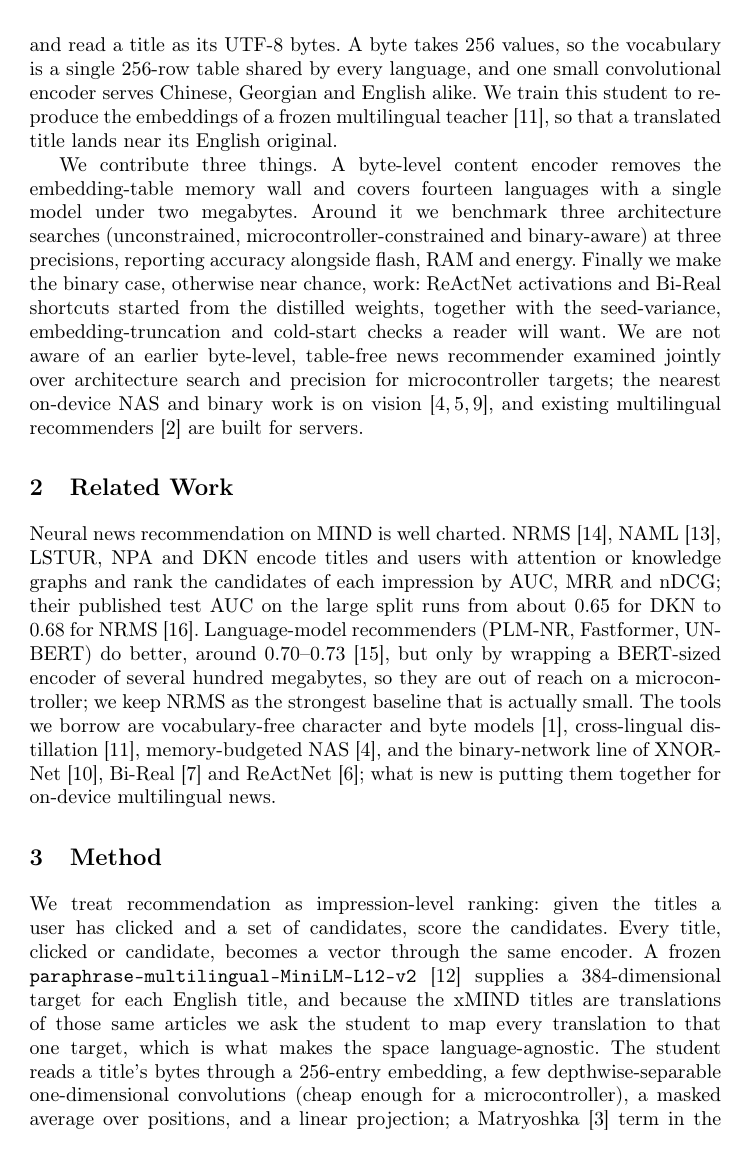
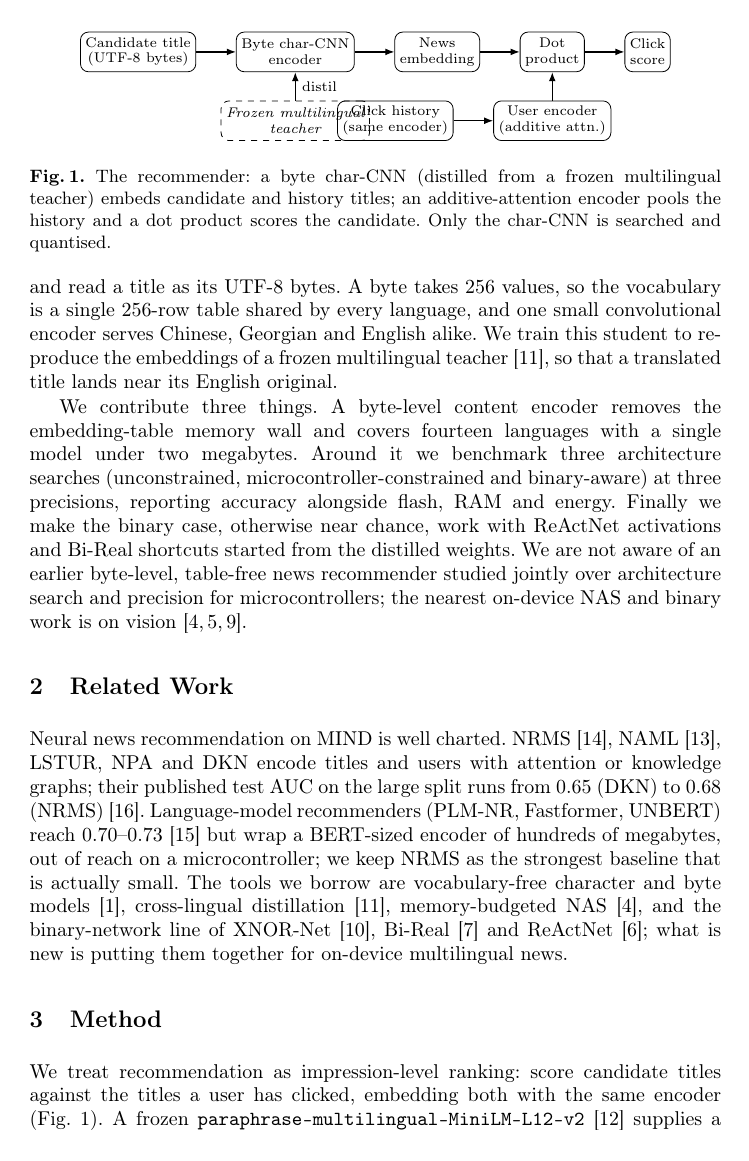
Before and after one commit to SepehrMohammady/MIND-Edge-Recommender, a LaTeX paper (paper/paper.tex): page 2 of 6. Compiled offline with pdfLaTeX.

Commit message:
Paper: add architecture diagram (Fig. 1) and accuracy/size/energy figure (Fig. 2); render on-device work as red TODO markers; drop arXiv notes and refit body to 6 pages

```diff
--- a/paper/paper.tex
+++ b/paper/paper.tex
@@ -4,13 +4,18 @@
 \documentclass{llncs}
 \usepackage[T1]{fontenc}
 \usepackage{graphicx}
+\usepackage{xcolor}
+\usepackage{tikz}
+\usetikzlibrary{arrows.meta,positioning,fit,backgrounds}
 \usepackage{booktabs}
 \usepackage{tabularx}
 \usepackage{amsmath}
 \usepackage{xspace}
 \usepackage{url}
 \setlength{\emergencystretch}{3em}
+\setlength{\textfloatsep}{10pt plus 2pt minus 2pt}
 \newcommand{\uJ}{\,$\mu$J}
+\newcommand{\TODO}[1]{\textcolor{red}{\textbf{[TODO:\ #1]}}}
 \begin{document}
 
 \title{A Byte-Level Multilingual News Recommender for Microcontrollers}
@@ -73,24 +77,20 @@ embedding-table memory wall and covers fourteen languages with a single model
 under two megabytes. Around it we benchmark three architecture searches
 (unconstrained, microcontroller-constrained and binary-aware) at three
 precisions, reporting accuracy alongside flash, RAM and energy. Finally we make the
-binary case, otherwise near chance, work: ReActNet activations and Bi-Real
-shortcuts started from the distilled weights, together with the seed-variance,
-embedding-truncation and cold-start checks a reader will want. We are not aware of
-an earlier byte-level, table-free news recommender examined jointly over
-architecture search and precision for microcontroller targets; the nearest
-on-device NAS and binary work is on vision~\cite{lin2020mcunet,nasbnn2024,pighetti2026nasbnn},
-and existing multilingual recommenders~\cite{iana2024xmind} are built for servers.
+binary case, otherwise near chance, work with ReActNet activations and Bi-Real
+shortcuts started from the distilled weights. We are not aware of an earlier
+byte-level, table-free news recommender studied jointly over architecture search
+and precision for microcontrollers; the nearest on-device NAS and binary work is
+on vision~\cite{lin2020mcunet,nasbnn2024,pighetti2026nasbnn}.
 
 \section{Related Work}
 Neural news recommendation on MIND is well charted. NRMS~\cite{wu2019nrms},
 NAML~\cite{wu2019naml}, LSTUR, NPA and DKN encode titles and
-users with attention or knowledge graphs and rank the candidates of each
-impression by AUC, MRR and nDCG; their published test AUC on the large split runs
-from about 0.65 for DKN to 0.68 for NRMS~\cite{wu2020mind}. Language-model
-recommenders (PLM-NR, Fastformer, UNBERT) do better, around
-0.70--0.73~\cite{wu2023survey}, but only by wrapping a BERT-sized encoder of several
-hundred megabytes, so they are out of reach on a microcontroller; we keep NRMS
-as the strongest baseline that is actually small.
+users with attention or knowledge graphs; their published test AUC on the large
+split runs from 0.65 (DKN) to 0.68 (NRMS)~\cite{wu2020mind}. Language-model
+recommenders (PLM-NR, Fastformer, UNBERT) reach 0.70--0.73~\cite{wu2023survey}
+but wrap a BERT-sized encoder of hundreds of megabytes, out of reach on a
+microcontroller; we keep NRMS as the strongest baseline that is actually small.
 The tools we borrow are vocabulary-free character and byte
 models~\cite{clark2022canine}, cross-lingual
 distillation~\cite{reimers2020multilingual}, memory-budgeted
@@ -100,9 +100,40 @@ ReActNet~\cite{liu2020reactnet}; what is new is putting them together for on-dev
 multilingual news.
 
 \section{Method}
-We treat recommendation as impression-level ranking: given the titles a user has
-clicked and a set of candidates, score the candidates. Every title, clicked or
-candidate, becomes a vector through the same encoder. A frozen
+\begin{figure}[t]
+\centering
+\begin{tikzpicture}[
+  box/.style={draw, rounded corners, align=center, font=\scriptsize,
+              minimum height=7mm, inner sep=2.5pt},
+  tch/.style={draw, dashed, rounded corners, align=center,
+              font=\scriptsize\itshape, minimum height=7mm, inner sep=2.5pt},
+  arr/.style={-{Latex[length=1.6mm]}, semithick},
+  node distance=5mm and 7mm]
+  \node[box] (bytes) {Candidate title\\(UTF-8 bytes)};
+  \node[box, right=of bytes] (cnn) {Byte char-CNN\\encoder};
+  \node[box, right=of cnn]  (emb) {News\\embedding};
+  \node[box, right=of emb]  (dot) {Dot\\product};
+  \node[box, right=of dot]  (out) {Click\\score};
+  \node[tch, below=of cnn]  (teach) {Frozen multilingual\\teacher};
+  \node[box, below=of dot]  (user) {User encoder\\(additive attn.)};
+  \node[box, left=of user]  (hist) {Click history\\(same encoder)};
+  \draw[arr] (bytes) -- (cnn);
+  \draw[arr] (cnn) -- (emb);
+  \draw[arr] (emb) -- (dot);
+  \draw[arr] (dot) -- (out);
+  \draw[arr] (teach) -- node[right, font=\scriptsize] {distil} (cnn);
+  \draw[arr] (hist) -- (user);
+  \draw[arr] (user) -- (dot);
+\end{tikzpicture}
+\caption{The recommender: a byte char-CNN (distilled from a frozen multilingual
+teacher) embeds candidate and history titles; an additive-attention encoder pools
+the history and a dot product scores the candidate. Only the char-CNN is searched
+and quantised.}
+\label{fig:arch}
+\end{figure}
+We treat recommendation as impression-level ranking: score candidate titles against the
+titles a user has clicked, embedding both with the same encoder
+(Fig.~\ref{fig:arch}). A frozen
 \texttt{paraphrase-multilingual-MiniLM-L12-v2}~\cite{wang2020minilm} supplies a
 384-dimensional target for each English title, and because the xMIND titles are
 translations of those same articles we ask the student to map every translation to
@@ -110,4 +141,3 @@ that one target, which is what makes the space language-agnostic. The student
 reads a title's bytes through a 256-entry embedding, a few depthwise-separable
 one-dimensional convolutions (cheap enough for a microcontroller), a masked average
 over positions, and a linear projection; a Matryoshka~\cite{kusupati2022matryoshka}
-term in the loss keeps the leading coordinates informative on their own. A light
```
Also changed, not shown: paper/references.bib (+9 -18 lines), paper/figures/pareto.png, paper/paper.pdf, paper/paper.tex (88 more changed lines), 1 other file.
